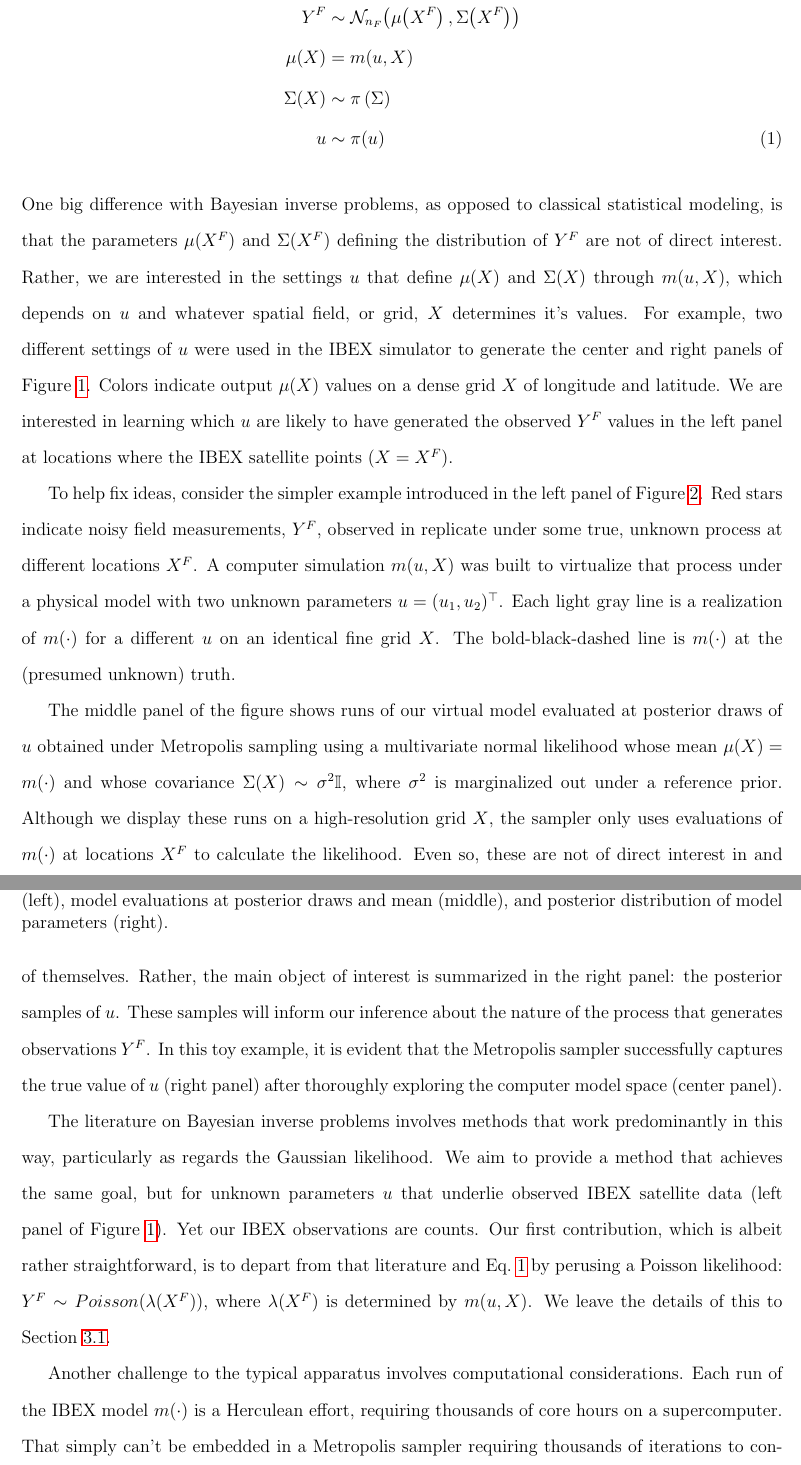
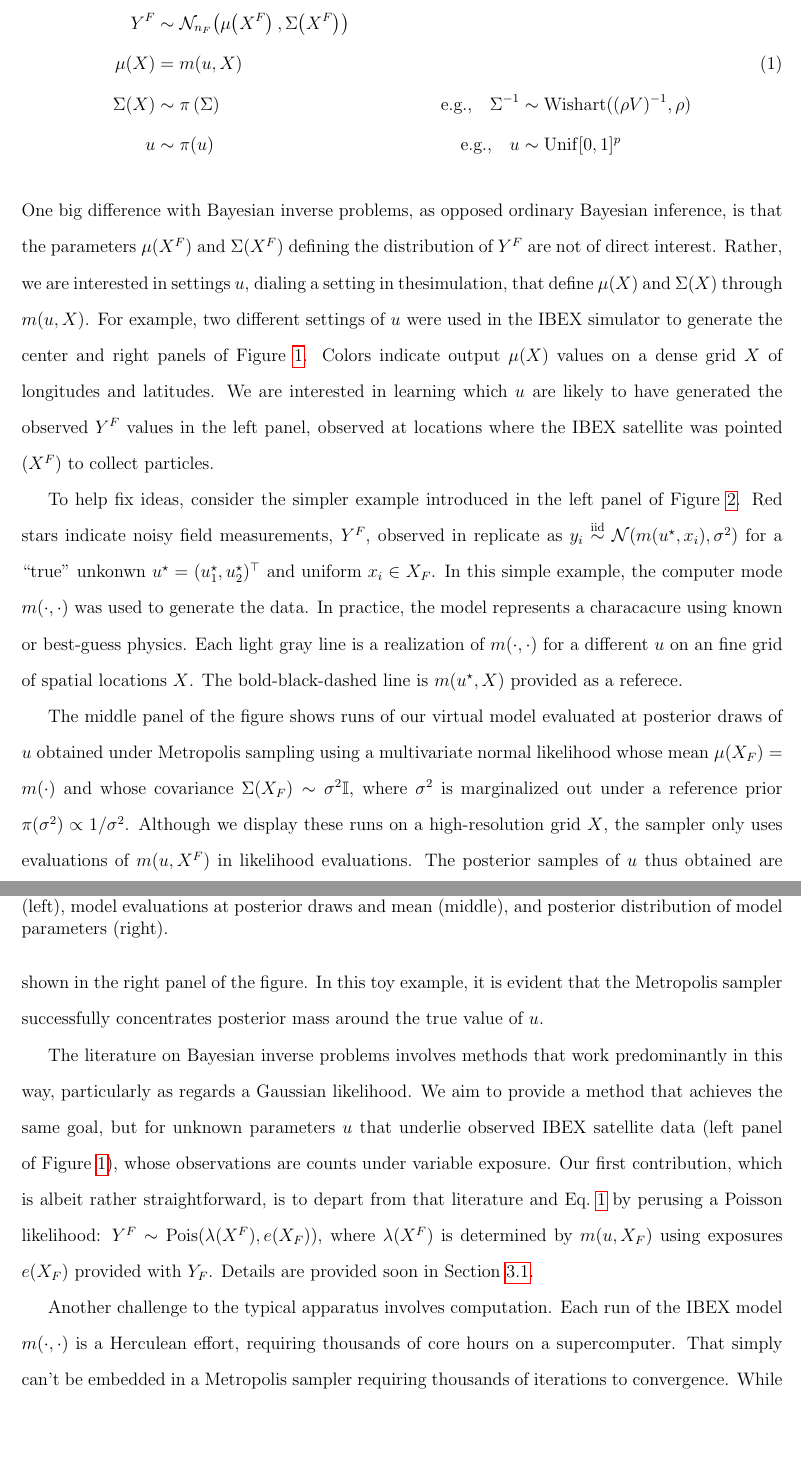
Before and after one commit to lanl/ibex-bayesian-inverse, a LaTeX paper (papers/ibex_bayes_inv.tex): two parts of pages 7 and 8 of 34, joined at a grey line, cut so that both start at the same text, the shorter picture padded with empty space. Compiled offline with pdfLaTeX; a missing bibliography style is replaced by a similar one.

Commit message:
edits to preample of Section 2

```diff
--- a/papers/ibex_bayes_inv.tex
+++ b/papers/ibex_bayes_inv.tex
@@ -283,31 +287,33 @@ Bayesian inference with our computer model setting.
 \begin{align}
 Y^F &\sim \mathcal{N}_{n_F}\!\left(\mu\!\left(X^F\right),
-\Sigma\!\left(X^F\right)\right) \nonumber \\
-\mu(X) &= m(u, X) \nonumber \\
-\Sigma(X) &\sim \pi\left(\Sigma\right) \nonumber \\
-u &\sim \pi(u)
-\label{eq:inv_bayes_mod}
+\Sigma\!\left(X^F\right)\right) \nonumber  \\
+\mu(X) &= m(u, X) \label{eq:inv_bayes_mod} \\
+\Sigma(X) &\sim \pi\left(\Sigma\right) & \mbox{e.g.,} \quad \Sigma^{-1} & \sim \mathrm{Wishart}((\rho V)^{-1}, \rho)
+\nonumber \\
+u &\sim \pi(u) & \mbox{e.g.,} \quad u &\sim \mathrm{Unif}[0,1]^p \nonumber
 \end{align}
-One big difference with Bayesian inverse problems, as opposed to classical
-statistical modeling, is that the parameters $\mu(X^F)$ and $\Sigma(X^F)$
+One big difference with Bayesian inverse problems, as opposed ordinary
+Bayesian inference, is that the parameters $\mu(X^F)$ and $\Sigma(X^F)$
 defining the distribution of $Y^F$ are not of direct interest. Rather, we are
-interested in the settings $u$ that define $\mu(X)$ and $\Sigma(X)$ through
-$m(u, X)$, which depends on $u$ and whatever spatial field, or grid, $X$
-determines it's values.  For example, two different settings of $u$ were used
-in the IBEX simulator to generate the center and right panels of Figure
-\ref{f:fig1}. Colors indicate output $\mu(X)$ values on a dense grid $X$ of
-longitude and latitude. We are interested in learning which $u$ are
-likely to have generated the observed $Y^F$ values in the left panel at
-locations where the IBEX satellite points ($X=X^F$).
+interested in settings $u$, dialing a setting in thesimulation, that define
+$\mu(X)$ and $\Sigma(X)$ through $m(u, X)$.  For example, two different
+settings of $u$ were used in the IBEX simulator to generate the center and
+right panels of Figure \ref{f:fig1}. Colors indicate output $\mu(X)$ values on
+a dense grid $X$ of longitudes and latitudes. We are interested in learning
+which $u$ are likely to have generated the observed $Y^F$ values in the left
+panel, observed at locations where the IBEX satellite was pointed ($X^F$) to
+collect particles.
 
 To help fix ideas, consider the simpler example introduced in the left panel
 of Figure \ref{f:toy_calib}. Red stars indicate noisy field measurements,
-$Y^F$, observed in replicate under some true, unknown process at different
-locations $X^F$. A computer simulation $m(u, X)$ was built to virtualize that
-process under a physical model with two unknown parameters $u = (u_1,
-u_2)^\top$. Each light gray line is a realization of $m(\cdot)$ for a
-different $u$ on an identical fine grid $X$. The bold-black-dashed line is
-$m(\cdot)$ at the (presumed unknown) truth.
+$Y^F$, observed in replicate as $y_i \stackrel{\mathrm{iid}} \sim
+\mathcal{N}(m(u^\star, x_i), \sigma^2)$ for a ``true'' unkonwn $u^\star =
+(u_1^\star, u_2^\star)^\top$ and uniform $x_i \in X_F$.  In this simple
+example, the computer mode $m(\cdot, \cdot)$ was used to generate the data.
+In practice, the model represents a characacure using known or best-guess
+physics. Each light gray line is a realization of $m(\cdot, \cdot)$ for a
+different $u$ on an fine grid of spatial locations $X$. The bold-black-dashed
+line is $m(u^\star, X)$ provided as a referece.
 
 \begin{figure}[ht!]
 \centering
@@ -322,28 +328,23 @@ computer model runs (left), model evaluations at posterior draws and mean
 
 The middle panel of the figure shows runs of our virtual model evaluated at posterior
 draws of $u$ obtained under Metropolis sampling using a multivariate
-normal likelihood whose mean $\mu(X)=m(\cdot)$ and whose covariance $\Sigma(X) \sim \sigma^2
-\mathbb{I}$, where $\sigma^2$ is marginalized out under a reference prior.
-Although we display these runs on a high-resolution grid $X$, the sampler only uses
-evaluations of $m(\cdot)$ at locations $X^F$ to calculate the likelihood. Even
-so, these are not of direct interest in and of themselves.  Rather, the main
-object of interest is summarized in the right panel: the posterior samples of
-$u$. These samples will inform our inference about the nature of the process that generates
-observations $Y^F$. In this toy example, it is evident that the Metropolis
-sampler successfully captures the true value of $u$ (right panel) after thoroughly exploring
-the computer model space (center panel).
+normal likelihood whose mean $\mu(X_F)=m(\cdot)$ and whose covariance $\Sigma(X_F) \sim \sigma^2
+\mathbb{I}$, where $\sigma^2$ is marginalized out under a reference prior
+$\pi(\sigma^2) \propto 1/\sigma^2$. Although we display these runs on a
+high-resolution grid $X$, the sampler only uses evaluations of $m(u, X^F)$ in
+likelihood evaluations. The posterior samples of $u$ thus obtained are shown
+in the right panel of the figure.  In this toy example, it is evident that the
+Metropolis sampler successfully concentrates posterior mass around the true
+value of $u$.
 
 The literature on Bayesian inverse problems involves methods that work
-predominantly in this way, particularly as regards the Gaussian likelihood. We
-aim to provide a method that achieves the same goal, but for unknown parameters
-$u$ that underlie observed IBEX satellite data (left panel of Figure
-\ref{f:fig1}). Yet our IBEX observations are counts. Our first contribution,
-which is albeit rather straightforward, is to depart from that literature and
-Eq.~\ref{eq:inv_bayes_mod} by perusing a Poisson likelihood: $Y^F \sim
-Poisson(\lambda(X^F))$, where $\lambda(X^F)$ is determined by $m(u, X)$. We
-leave the details of this to Section \ref{sec:gen_bayes_inv}.
+predominantly in this way, particularly as regards a Gaussian likelihood. We
+aim to provide a method that achieves the same goal, but for unknown
+parameters $u$ that underlie observed IBEX satellite data (left panel of
+Figure \ref{f:fig1}), whose observations are counts under variable exposure.
+Our first contribution, which is albeit rather straightforward, is to depart
+from that literature and Eq.~\ref{eq:inv_bayes_mod} by perusing a Poisson
+likelihood: $Y^F \sim \mathrm{Pois}(\lambda(X^F), e(X_F))$, where
+$\lambda(X^F)$ is determined by $m(u, X_F)$ using exposures $e(X_F)$ provided
+with $Y_F$. Details are provided soon in Section \ref{sec:gen_bayes_inv}.
 
-Another challenge to the typical apparatus involves computational
-considerations.  Each run of the IBEX model $m(\cdot)$ is a Herculean effort,
-requiring thousands of core hours on a supercomputer.  That simply can't be
-embedded in a Metropolis sampler requiring thousands of iterations to
@@ -357 +351,4 @@ both our main comparative (Section \ref{sec:pca}) and our main methodological
-contribution.
+Another challenge to the typical apparatus involves computation.  Each run of
+the IBEX model $m(\cdot, \cdot)$ is a Herculean effort, requiring thousands of
+core hours on a supercomputer.  That simply can't be embedded in a Metropolis
+sampler requiring thousands of iterations to convergence.  While it's rather
```
Also changed, not shown: papers/ibex_bayes_inv.tex (31 more changed lines).
